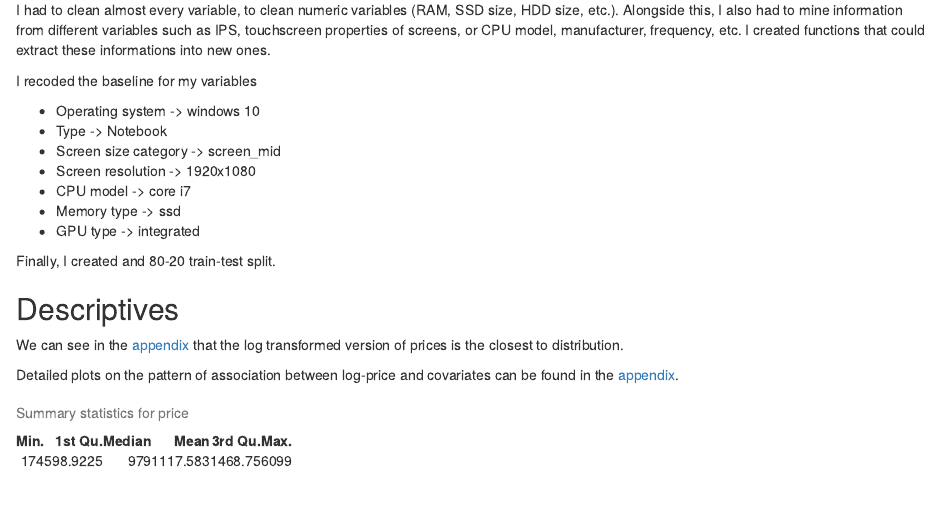
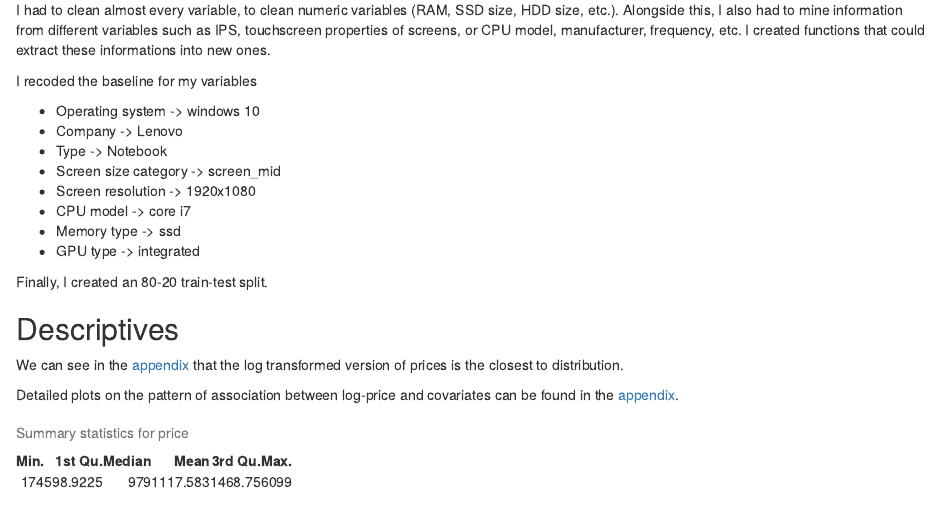
Before and after one commit to attilaszuts/da2-task2, an R Markdown document (code/analysis.Rmd): the page in a window 1100 px wide, from 720 px down. Rendered offline with R 4.5, knitr and Pandoc, with nearby package versions; drawn as R Markdown's standard HTML page in place of the format the file asks for; some code elsewhere in the file could not run offline; column names are cleaned by a stand-in for the janitor package.

Commit message:
fix typo

````diff
--- a/code/analysis.Rmd
+++ b/code/analysis.Rmd
@@ -33,6 +33,7 @@ I had to clean almost every variable, to clean numeric variables (RAM, SSD size,
 I recoded the baseline for my variables
 
 - Operating system -> windows 10
+- Company -> Lenovo
 - Type -> Notebook
 - Screen size category -> screen_mid
 - Screen resolution -> 1920x1080
@@ -40,7 +41,7 @@ I recoded the baseline for my variables
 - Memory type -> ssd
 - GPU type -> integrated
 
-Finally, I created and 80-20 train-test split.
+Finally, I created an 80-20 train-test split.
 
 ```{r include=FALSE}
 rm(list = ls())
````
